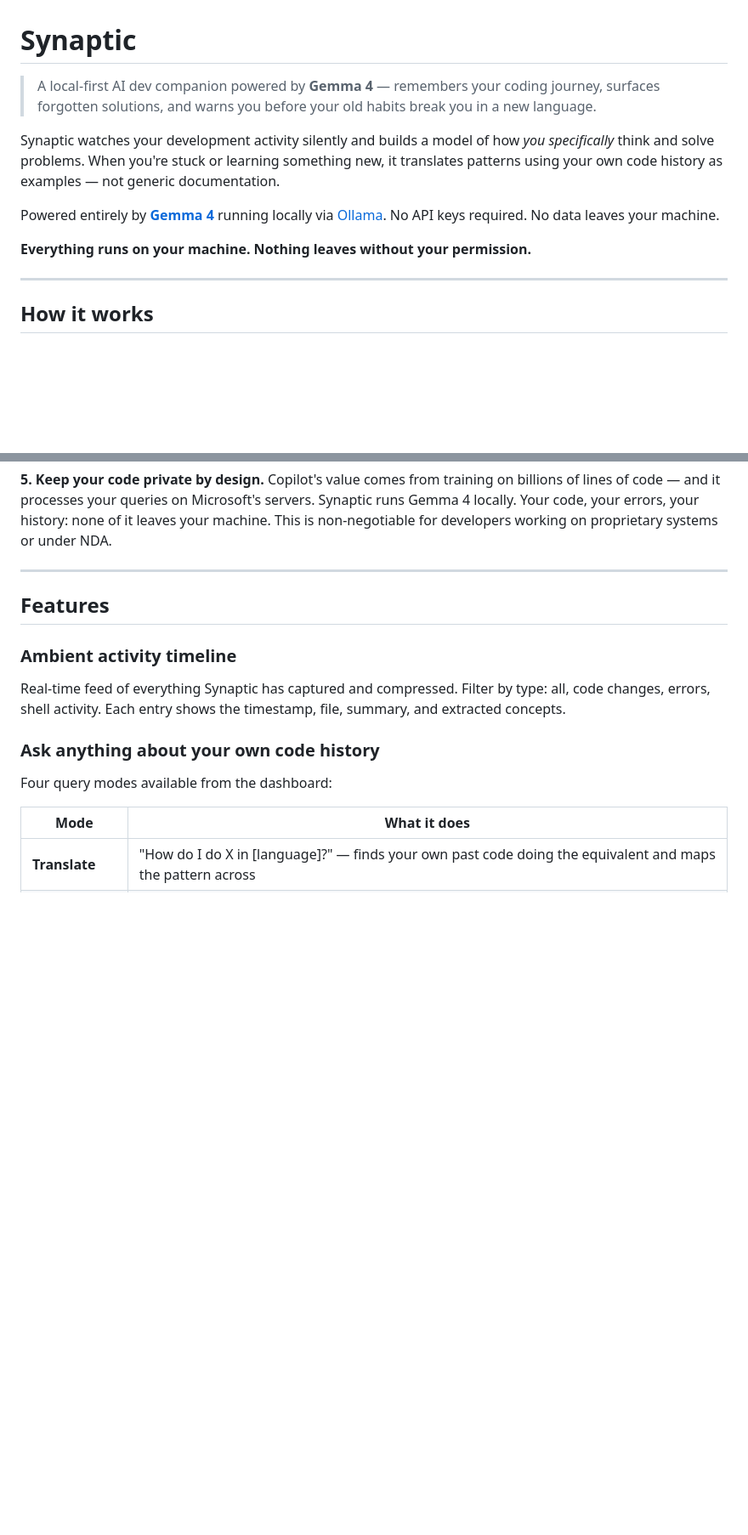
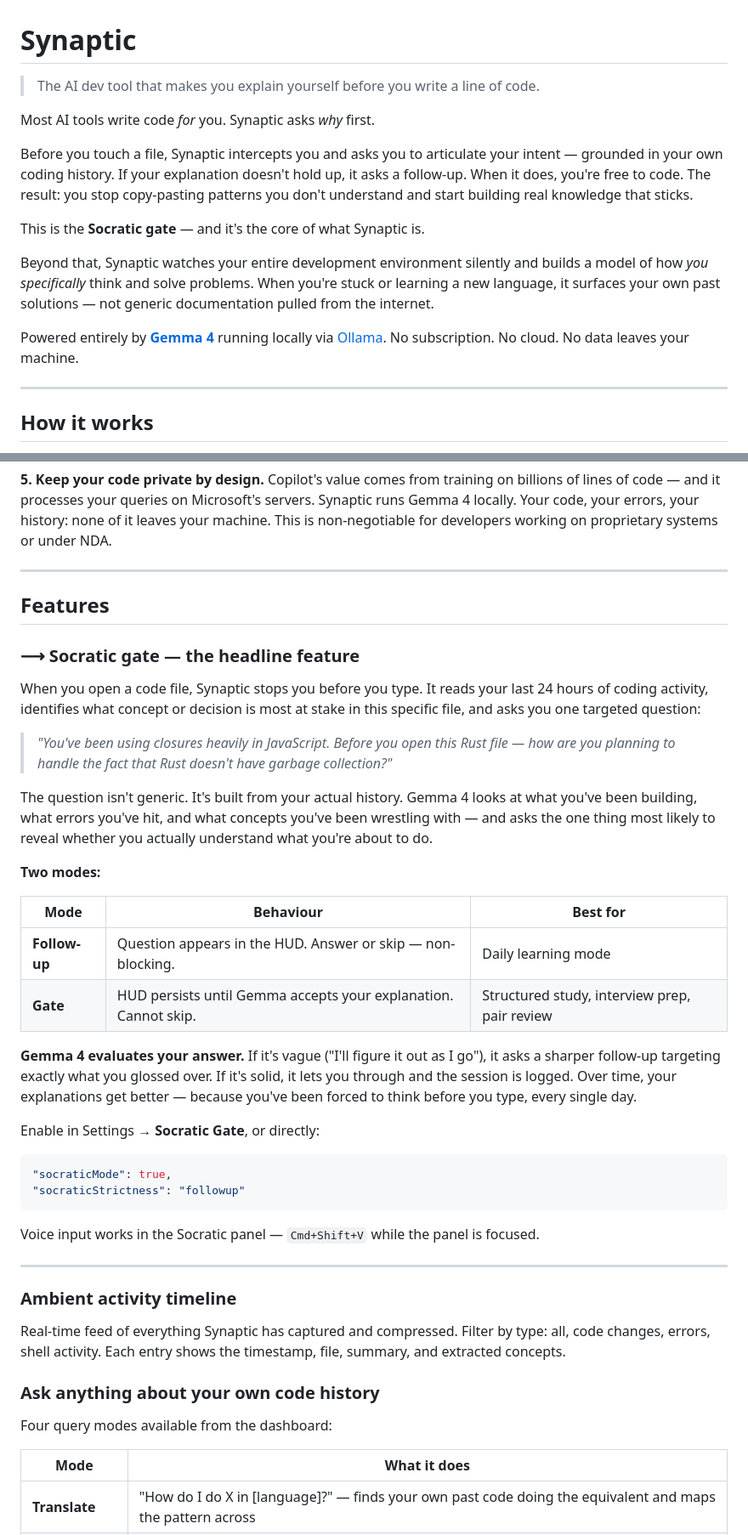
Before and after one commit to cybort360/synaptic, a Markdown page: README.md, 2 parts joined by grey strips. Shown at 85% size. Drawn GitHub-style; blank space fills up the shorter version.

Commit message:
docs: make Socratic gate the headline feature
Rewrite the opener around the core insight — AI that asks why before
you code, not just autocompletes for you. Move Socratic gate to top of
Features with full explanation of the two modes, evaluation loop, and
what makes it different. Remove the old buried entry.

Co-Authored-By: Claude Sonnet 4.6 <noreply@anthropic.com>

````diff
--- a/README.md
+++ b/README.md
@@ -1,12 +1,16 @@
 # Synaptic
 
-> A local-first AI dev companion powered by **Gemma 4** — remembers your coding journey, surfaces forgotten solutions, and warns you before your old habits break you in a new language.
+> The AI dev tool that makes you explain yourself before you write a line of code.
 
-Synaptic watches your development activity silently and builds a model of how *you specifically* think and solve problems. When you're stuck or learning something new, it translates patterns using your own code history as examples — not generic documentation.
+Most AI tools write code *for* you. Synaptic asks *why* first.
 
-Powered entirely by **[Gemma 4](https://deepmind.google/technologies/gemma/)** running locally via [Ollama](https://ollama.com). No API keys required. No data leaves your machine.
+Before you touch a file, Synaptic intercepts you and asks you to articulate your intent — grounded in your own coding history. If your explanation doesn't hold up, it asks a follow-up. When it does, you're free to code. The result: you stop copy-pasting patterns you don't understand and start building real knowledge that sticks.
 
-**Everything runs on your machine. Nothing leaves without your permission.**
+This is the **Socratic gate** — and it's the core of what Synaptic is.
+
+Beyond that, Synaptic watches your entire development environment silently and builds a model of how *you specifically* think and solve problems. When you're stuck or learning a new language, it surfaces your own past solutions — not generic documentation pulled from the internet.
+
+Powered entirely by **[Gemma 4](https://deepmind.google/technologies/gemma/)** running locally via [Ollama](https://ollama.com). No subscription. No cloud. No data leaves your machine.
 
 ---
 
@@ -78,6 +82,33 @@ Copilot's value comes from training on billions of lines of code — and it proc
 
 ## Features
 
+### ⟶ Socratic gate — the headline feature
+
+When you open a code file, Synaptic stops you before you type. It reads your last 24 hours of coding activity, identifies what concept or decision is most at stake in this specific file, and asks you one targeted question:
+
+> *"You've been using closures heavily in JavaScript. Before you open this Rust file — how are you planning to handle the fact that Rust doesn't have garbage collection?"*
+
+The question isn't generic. It's built from your actual history. Gemma 4 looks at what you've been building, what errors you've hit, and what concepts you've been wrestling with — and asks the one thing most likely to reveal whether you actually understand what you're about to do.
+
+**Two modes:**
+
+| Mode | Behaviour | Best for |
+|---|---|---|
+| **Follow-up** | Question appears in the HUD. Answer or skip — non-blocking. | Daily learning mode |
+| **Gate** | HUD persists until Gemma accepts your explanation. Cannot skip. | Structured study, interview prep, pair review |
+
+**Gemma 4 evaluates your answer.** If it's vague ("I'll figure it out as I go"), it asks a sharper follow-up targeting exactly what you glossed over. If it's solid, it lets you through and the session is logged. Over time, your explanations get better — because you've been forced to think before you type, every single day.
+
+Enable in Settings → **Socratic Gate**, or directly:
+```json
+"socraticMode": true,
+"socraticStrictness": "followup"
+```
+
+Voice input works in the Socratic panel — `Cmd+Shift+V` while the panel is focused.
+
+---
+
 ### Ambient activity timeline
 Real-time feed of everything Synaptic has captured and compressed. Filter by type: all, code changes, errors, shell activity. Each entry shows the timestamp, file, summary, and extracted concepts.
 
````
Also changed, not shown: other parts of README.md (+0 -15 lines).
